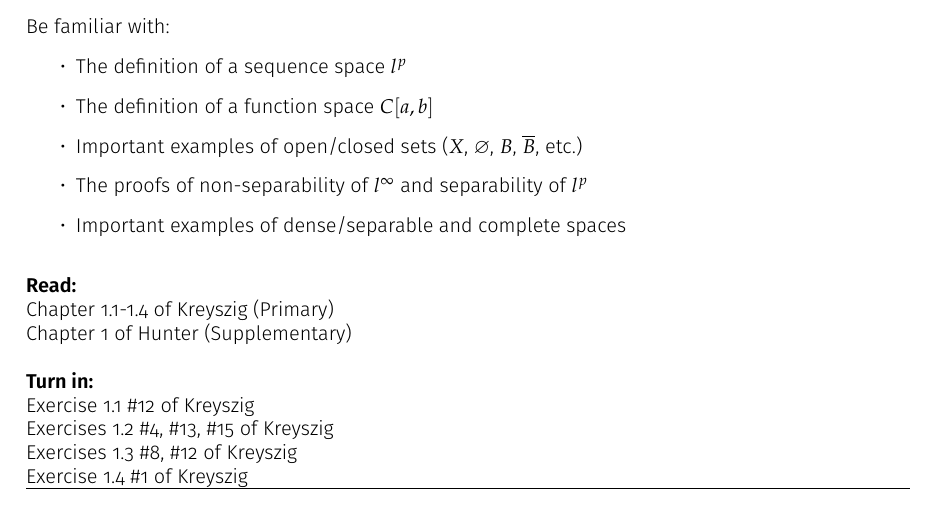
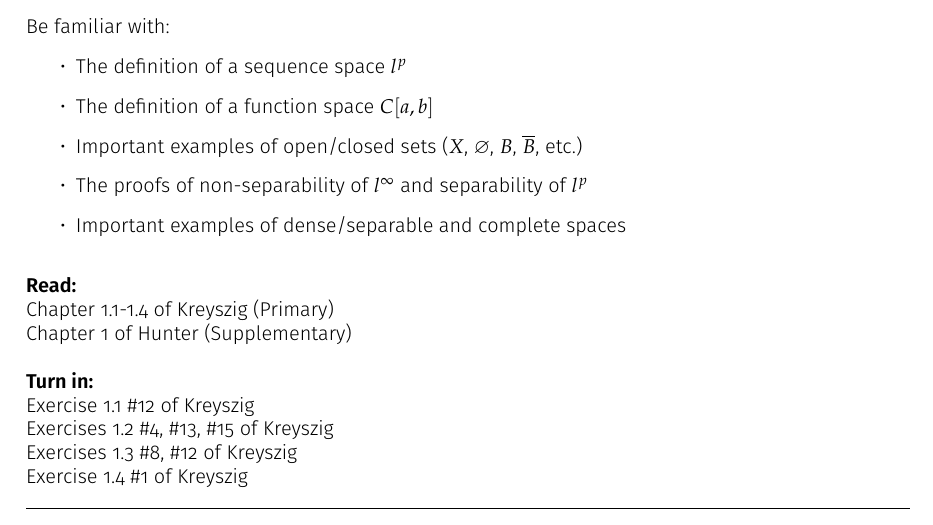
Before and after one commit to gjgress/LibreMath, a LaTeX document (Pedagogy/Introductory Functional Analysis/FunctionalAnalysisSyllabus.tex): part of page 3 of 4, cut so that both start at the same text. The pictures show the PDF file docs/resources/FunctionalAnalysisSyllabus.pdf that the author committed with the source.

Commit message:
Small typo fix

```diff
--- a/Pedagogy/Introductory Functional Analysis/FunctionalAnalysisSyllabus.tex
+++ b/Pedagogy/Introductory Functional Analysis/FunctionalAnalysisSyllabus.tex
@@ -126,7 +126,7 @@
 Exercise 1.1 \#12 of Kreyszig\\
 Exercises 1.2 \#4, \#13, \#15 of Kreyszig\\
 Exercises 1.3 \#8, \#12 of Kreyszig\\
-Exercise 1.4 \#1 of Kreyszig
+Exercise 1.4 \#1 of Kreyszig\\
 \hrule
 \subsection{Week 2, 11/3 - 11/10: Preliminaries: More Metric Spaces and Vector Spaces}
 \label{sub:week_2_11_3_11_10_preliminaries_more_metric_spaces_and_vector_spaces}
```
Also changed, not shown: docs/resources/FunctionalAnalysisSyllabus.pdf.
